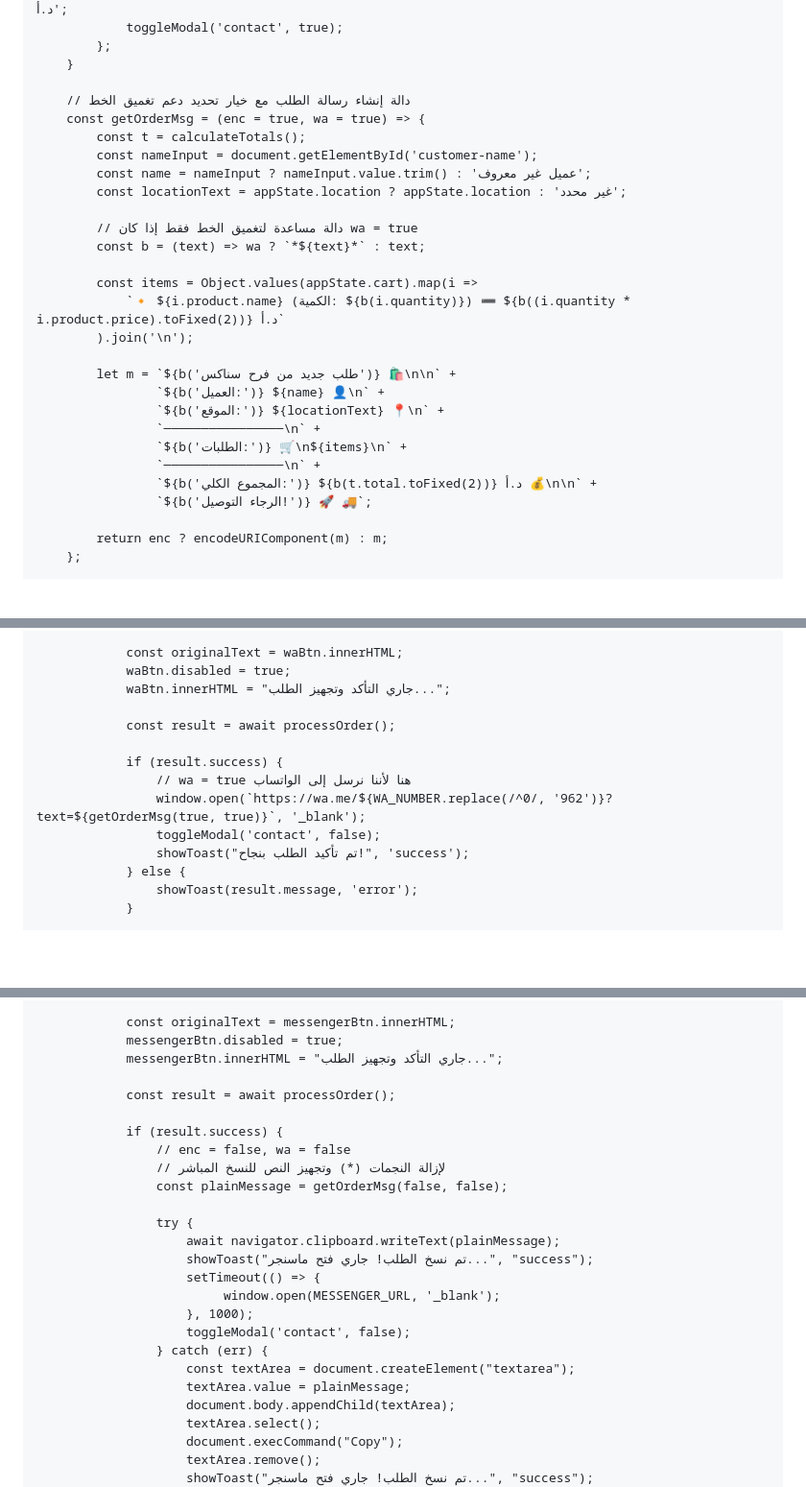
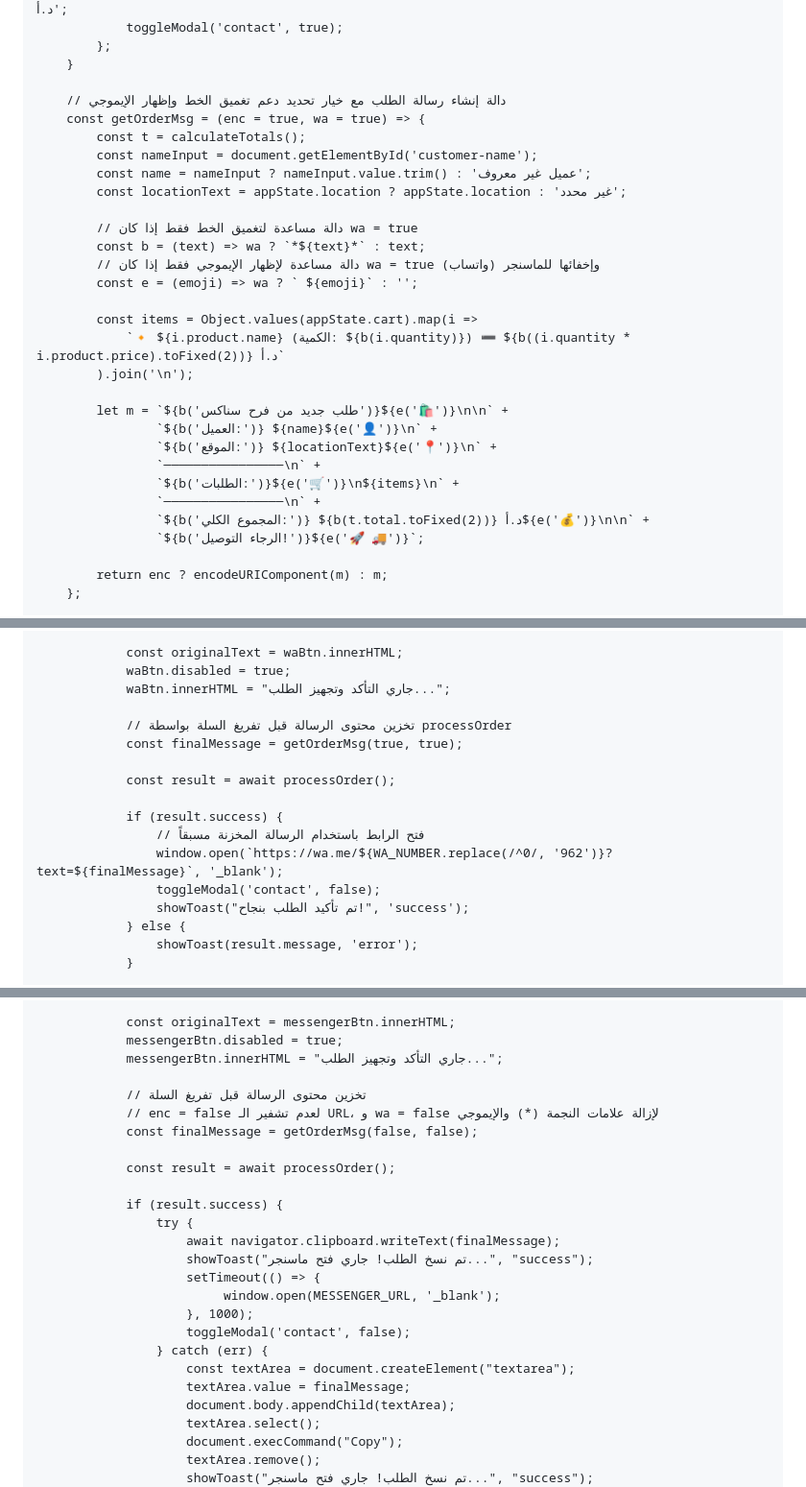
Before and after one commit to zaidkhalailahjo/zaidandfarah, a Markdown page: README.md, 3 parts joined by grey strips. Shown at 96% size. GitHub-like rendering; blank space fills up the shorter version.

```diff
--- a/README.md
+++ b/README.md
@@ -692,7 +692,7 @@
             };
         }
 
-        // دالة إنشاء رسالة الطلب مع خيار تحديد دعم تغميق الخط
+        // دالة إنشاء رسالة الطلب مع خيار تحديد دعم تغميق الخط وإظهار الإيموجي
         const getOrderMsg = (enc = true, wa = true) => {
             const t = calculateTotals();
             const nameInput = document.getElementById('customer-name');
@@ -701,19 +701,21 @@
 
             // دالة مساعدة لتغميق الخط فقط إذا كان wa = true
             const b = (text) => wa ? `*${text}*` : text;
+            // دالة مساعدة لإظهار الإيموجي فقط إذا كان wa = true (واتساب) وإخفائها للماسنجر
+            const e = (emoji) => wa ? ` ${emoji}` : '';
 
             const items = Object.values(appState.cart).map(i =>
                 `🔸 ${i.product.name} (الكمية: ${b(i.quantity)}) ➖ ${b((i.quantity * i.product.price).toFixed(2))} د.أ`
             ).join('\n');
 
-            let m = `${b('طلب جديد من فرح سناكس')} 🛍️\n\n` +
-                    `${b('العميل:')} ${name} 👤\n` +
-                    `${b('الموقع:')} ${locationText} 📍\n` +
+            let m = `${b('طلب جديد من فرح سناكس')}${e('🛍️')}\n\n` +
+                    `${b('العميل:')} ${name}${e('👤')}\n` +
+                    `${b('الموقع:')} ${locationText}${e('📍')}\n` +
                     `────────────────\n` +
-                    `${b('الطلبات:')} 🛒\n${items}\n` +
+                    `${b('الطلبات:')}${e('🛒')}\n${items}\n` +
                     `────────────────\n` +
-                    `${b('المجموع الكلي:')} ${b(t.total.toFixed(2))} د.أ 💰\n\n` +
-                    `${b('الرجاء التوصيل!')} 🚀 🚚`;
+                    `${b('المجموع الكلي:')} ${b(t.total.toFixed(2))} د.أ${e('💰')}\n\n` +
+                    `${b('الرجاء التوصيل!')}${e('🚀 🚚')}`;
 
             return enc ? encodeURIComponent(m) : m;
         };
@@ -737,11 +739,14 @@
                 waBtn.disabled = true;
                 waBtn.innerHTML = "جاري التأكد وتجهيز الطلب...";
 
+                // تخزين محتوى الرسالة قبل تفريغ السلة بواسطة processOrder
+                const finalMessage = getOrderMsg(true, true);
+
                 const result = await processOrder();
 
                 if (result.success) {
-                    // wa = true هنا لأننا نرسل إلى الواتساب
-                    window.open(`https://wa.me/${WA_NUMBER.replace(/^0/, '962')}?text=${getOrderMsg(true, true)}`, '_blank');
+                    // فتح الرابط باستخدام الرسالة المخزنة مسبقاً
+                    window.open(`https://wa.me/${WA_NUMBER.replace(/^0/, '962')}?text=${finalMessage}`, '_blank');
                     toggleModal('contact', false);
                     showToast("تم تأكيد الطلب بنجاح!", 'success');
                 } else {
@@ -769,15 +774,15 @@
                 messengerBtn.disabled = true;
                 messengerBtn.innerHTML = "جاري التأكد وتجهيز الطلب...";
 
+                // تخزين محتوى الرسالة قبل تفريغ السلة
+                // enc = false لعدم تشفير الـ URL، و wa = false لإزالة علامات النجمة (*) والإيموجي
+                const finalMessage = getOrderMsg(false, false);
+
                 const result = await processOrder();
 
                 if (result.success) {
-                    // enc = false, wa = false
-                    // لإزالة النجمات (*) وتجهيز النص للنسخ المباشر
-                    const plainMessage = getOrderMsg(false, false);
-
                     try {
-                        await navigator.clipboard.writeText(plainMessage);
+                        await navigator.clipboard.writeText(finalMessage);
                         showToast("تم نسخ الطلب! جاري فتح ماسنجر...", "success");
                         setTimeout(() => {
                              window.open(MESSENGER_URL, '_blank');
@@ -785,7 +790,7 @@
                         toggleModal('contact', false);
                     } catch (err) {
                         const textArea = document.createElement("textarea");
-                        textArea.value = plainMessage;
+                        textArea.value = finalMessage;
                         document.body.appendChild(textArea);
                         textArea.select();
                         document.execCommand("Copy");
```
